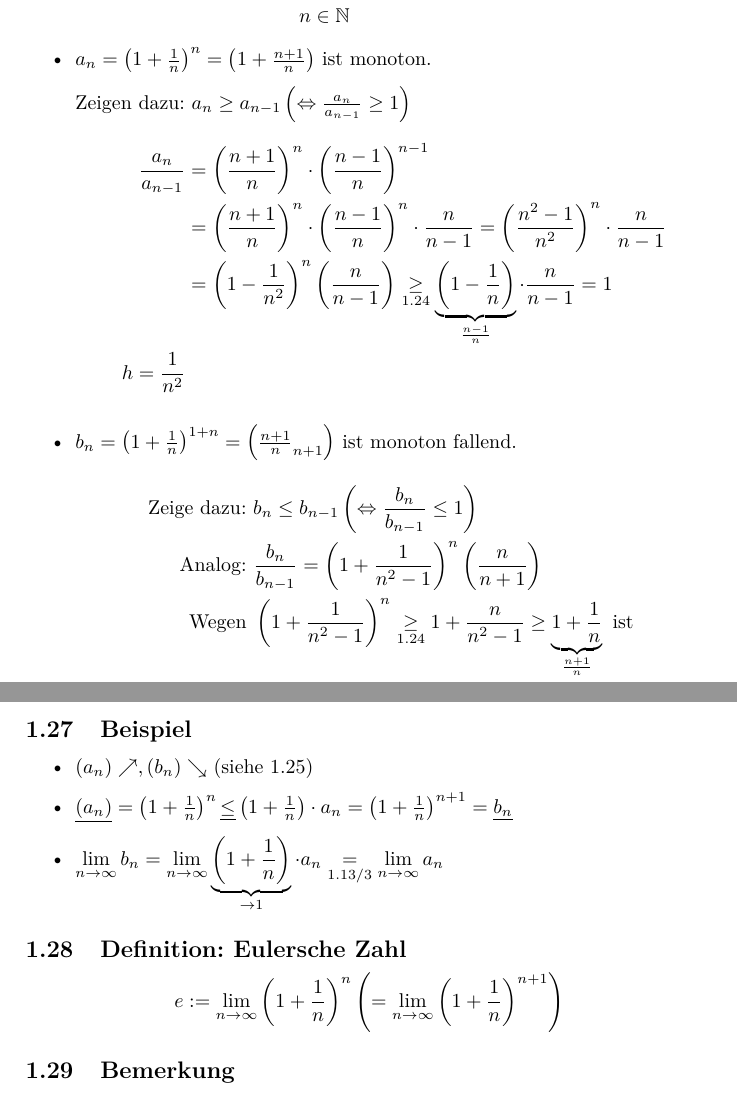
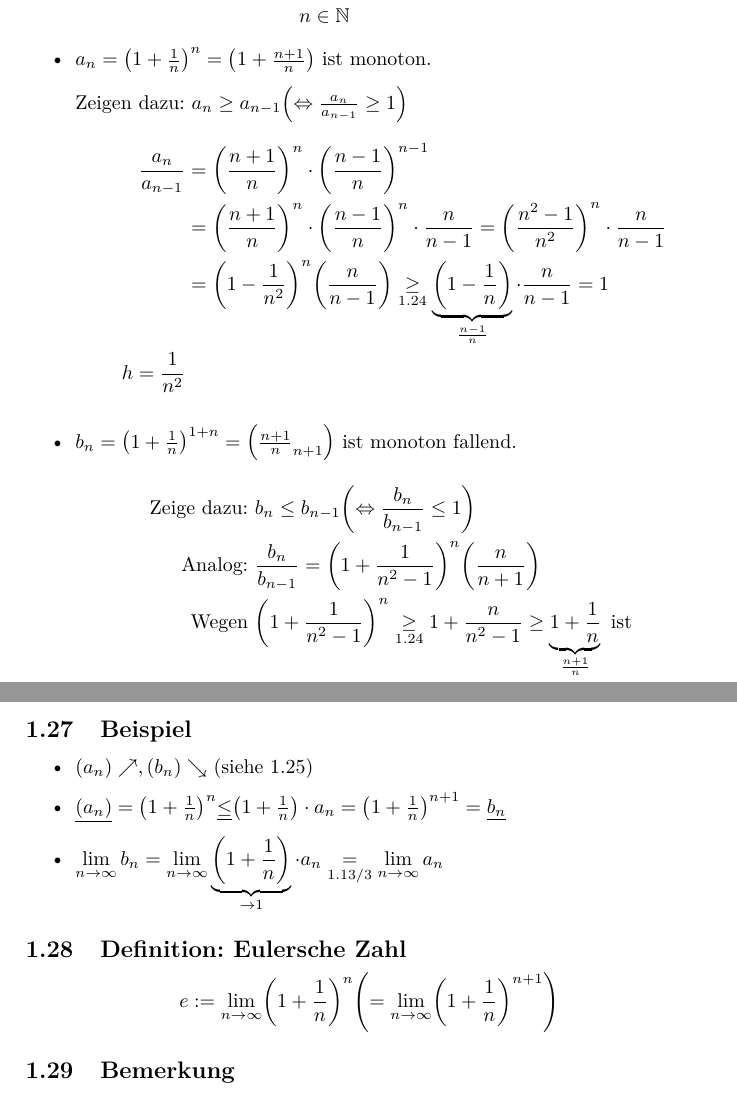
Before and after one commit to Victorious3/Mathe-2-Skript, a LaTeX document (skript.tex, which reads 4_25.04.tex, base.sty): two parts of pages 13 and 14 of 15, joined at a grey line, cut so that both start at the same text. Compiled offline with pdfLaTeX.

Commit message:
Change brackets to use \qt

```diff
--- a/4_25.04.tex
+++ b/4_25.04.tex
@@ -54,25 +54,25 @@
         \end{axis}
     \end{tikzpicture}
     \begin{itemize}
-        \item $a_n = \left(1 + \frac{1}{n}\right)^n = \left(1 + \frac{n+1}{n}\right)$ ist monoton.
+        \item $a_n = \qt{1 + \frac{1}{n}}^n = \qt{1 + \frac{n+1}{n}}$ ist monoton.
 
-        Zeigen dazu: $a_n \geq a_{n-1} \left(\eqv \frac{a_n}{a_{n-1}} \geq 1\right)$
+        Zeigen dazu: $a_n \geq a_{n-1} \qt{\eqv \frac{a_n}{a_{n-1}} \geq 1}$
         $$\begin{aligned}
-            \frac{a_n}{a_{n-1}} &= \left(\frac{n+1}{n}\right)^n \cdot \left(\frac{n-1}{n}\right)^{n-1} \\
-            &= \left(\frac{n+1}{n}\right)^n \cdot \left(\frac{n-1}{n}\right)^n \cdot \frac{n}{n-1}
-            = \left(\frac{n^2-1}{n^2}\right)^n \cdot \frac{n}{n-1} \\
-            &= \left(1 - \frac{1}{n^2}\right)^n \left(\frac{n}{n-1}\right) \underset{1.24}{\geq} \underbrace{\left(1 - \frac{1}{n}\right)}_{\frac{n - 1}{n}} \cdot \frac{n}{n-1} = 1 \\
+            \frac{a_n}{a_{n-1}} &= \qt{\frac{n+1}{n}}^n \cdot \qt{\frac{n-1}{n}}^{n-1} \\
+            &= \qt{\frac{n+1}{n}}^n \cdot \qt{\frac{n-1}{n}}^n \cdot \frac{n}{n-1}
+            = \qt{\frac{n^2-1}{n^2}}^n \cdot \frac{n}{n-1} \\
+            &= \qt{1 - \frac{1}{n^2}}^n \qt{\frac{n}{n-1}} \underset{1.24}{\geq} \underbrace{\qt{1 - \frac{1}{n}}}_{\frac{n - 1}{n}} \cdot \frac{n}{n-1} = 1 \\
             h = \frac{1}{n^2}
         \end{aligned}$$
 
-        \item $b_n = \left(1 + \frac{1}{n}\right)^{1+n} = \left(\frac{n+1}{n}_{n+1}\right)$ ist monoton fallend.
+        \item $b_n = \qt{1 + \frac{1}{n}}^{1+n} = \qt{\frac{n+1}{n}_{n+1}}$ ist monoton fallend.
 
         $$\begin{aligned}
             \text{Zeige dazu: }
-            &b_n \leq b_{n-1} \left(\eqv \frac{b_n}{b_{n-1}} \leq 1 \right) \\
+            &b_n \leq b_{n-1} \qt{\eqv \frac{b_n}{b_{n-1}} \leq 1 } \\
             \text{Analog: }
-            &\frac{b_n}{b_{n-1}} = \left(1 + \frac{1}{n^2-1}\right)^n \left(\frac{n}{n+1}\right) \\
-            \text{Wegen } &\left(1 + \frac{1}{n^2-1}\right)^n \underset{1.24}{\geq} 1 + \frac{n}{n^2-1}
+            &\frac{b_n}{b_{n-1}} = \qt{1 + \frac{1}{n^2-1}}^n \qt{\frac{n}{n+1}} \\
+            \text{Wegen } &\qt{1 + \frac{1}{n^2-1}}^n \underset{1.24}{\geq} 1 + \frac{n}{n^2-1}
             \geq \underbrace{1 + \frac{1}{n}}_{\frac{n+1}{n}} \text{ ist } \\
             &\frac{b_n}{b_{n-1}} \geq \frac{1+1}{n} \cdot \frac{n}{n+1} = 1 \quad (?)
         \end{aligned}$$
@@ -104,13 +104,13 @@
     \subsection{Beispiel}
     \begin{itemize}
         \item $(a_n)\nearrow, (b_n)\searrow$ (siehe 1.25)
-        \item $\underline{(a_n)} = \left(1 + \frac{1}{n}\right)^n \underline{\leq} \left(1 + \frac{1}{n}\right) \cdot a_n = \left(1 + \frac{1}{n}\right)^{n+1} = \underline{b_n}$
-        \item $\lim\limits_{n \to \infty} b_n = \lim\limits_{n \to \infty} \underbrace{\left(1 + \frac{1}{n}\right)}_{\to 1} \cdot a_n \underset{1.13/3}{=} \lim\limits_{n \to \infty} a_n$
+        \item $\underline{(a_n)} = \qt{1 + \frac{1}{n}}^n \underline{\leq} \qt{1 + \frac{1}{n}} \cdot a_n = \qt{1 + \frac{1}{n}}^{n+1} = \underline{b_n}$
+        \item $\lim\limits_{n \to \infty} b_n = \lim\limits_{n \to \infty} \underbrace{\qt{1 + \frac{1}{n}}}_{\to 1} \cdot a_n \underset{1.13/3}{=} \lim\limits_{n \to \infty} a_n$
     \end{itemize}
 
     \subsection{Definition: Eulersche Zahl}
     $$
-        e := \lim_{n \to \infty} \left(1 + \frac{1}{n}\right)^n \left(= \lim_{n \to \infty} \left(1 + \frac{1}{n}\right)^{n+1} \right)
+        e := \lim_{n \to \infty} \qt{1 + \frac{1}{n}}^n \qt{= \lim_{n \to \infty} \qt{1 + \frac{1}{n}}^{n+1} }
     $$
 
     \subsection{Bemerkung}
--- a/base.sty
+++ b/base.sty
@@ -13,6 +13,7 @@
 \usepackage[parfill]{parskip} % No indentation for new paragraph
 \usepackage{pgfplots}
 \usepackage{ifthen}
+\usepackage{hyperref}
 
 \pgfplotsset{
     compat = 1.15,
@@ -36,6 +37,7 @@
 
 \DeclarePairedDelimiter\abs{\lvert}{\rvert}
 \DeclarePairedDelimiter\norm{\lVert}{\rVert}
+\DeclarePairedDelimiter\qt{\lparen}{\rparen}
 
 % Swap the definition of \abs* and \norm*, so that \abs
 % and \norm resizes the size of the brackets, and the
@@ -44,8 +46,11 @@
 \let\oldabs\abs
 \def\abs{\@ifstar{\oldabs}{\oldabs*}}
 
-\let\oldnorm\normnewbooleatar
+\let\oldnorm\norm
 \def\norm{\@ifstar{\oldnorm}{\oldnorm*}}
+
+\let\oldqt\qt
+\def\qt{\@ifstar{\oldqt}{\oldqt*}}
 \makeatother
 
 % Tikzmarker scoping
```
Also changed, not shown: 2_18.04.tex (+3 -3 lines), 3_23.04.tex (+5 -5 lines), 2_18.04.pdf, 3_23.04.pdf, 4_25.04.pdf, 4_25.04.tex (4 more changed lines).
